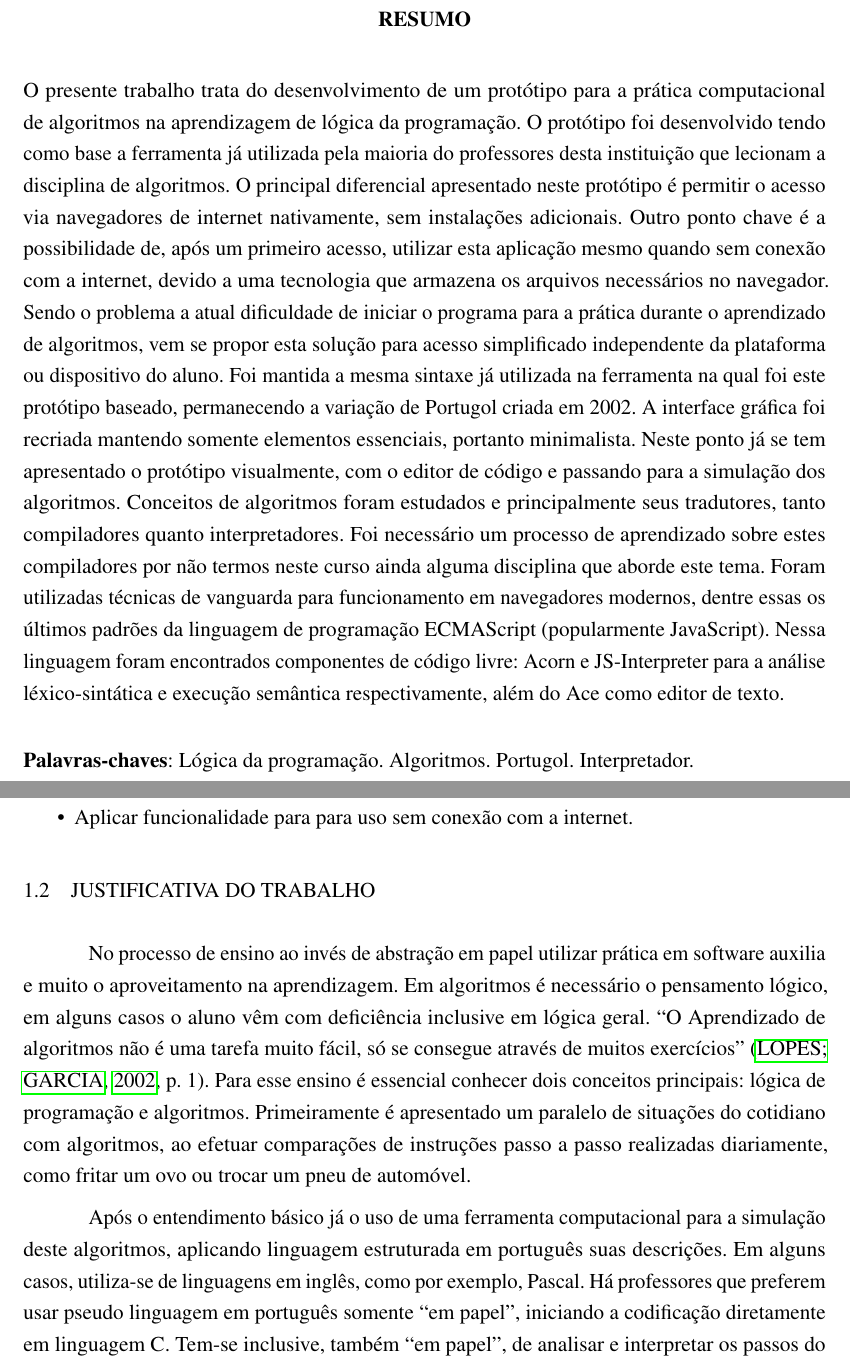
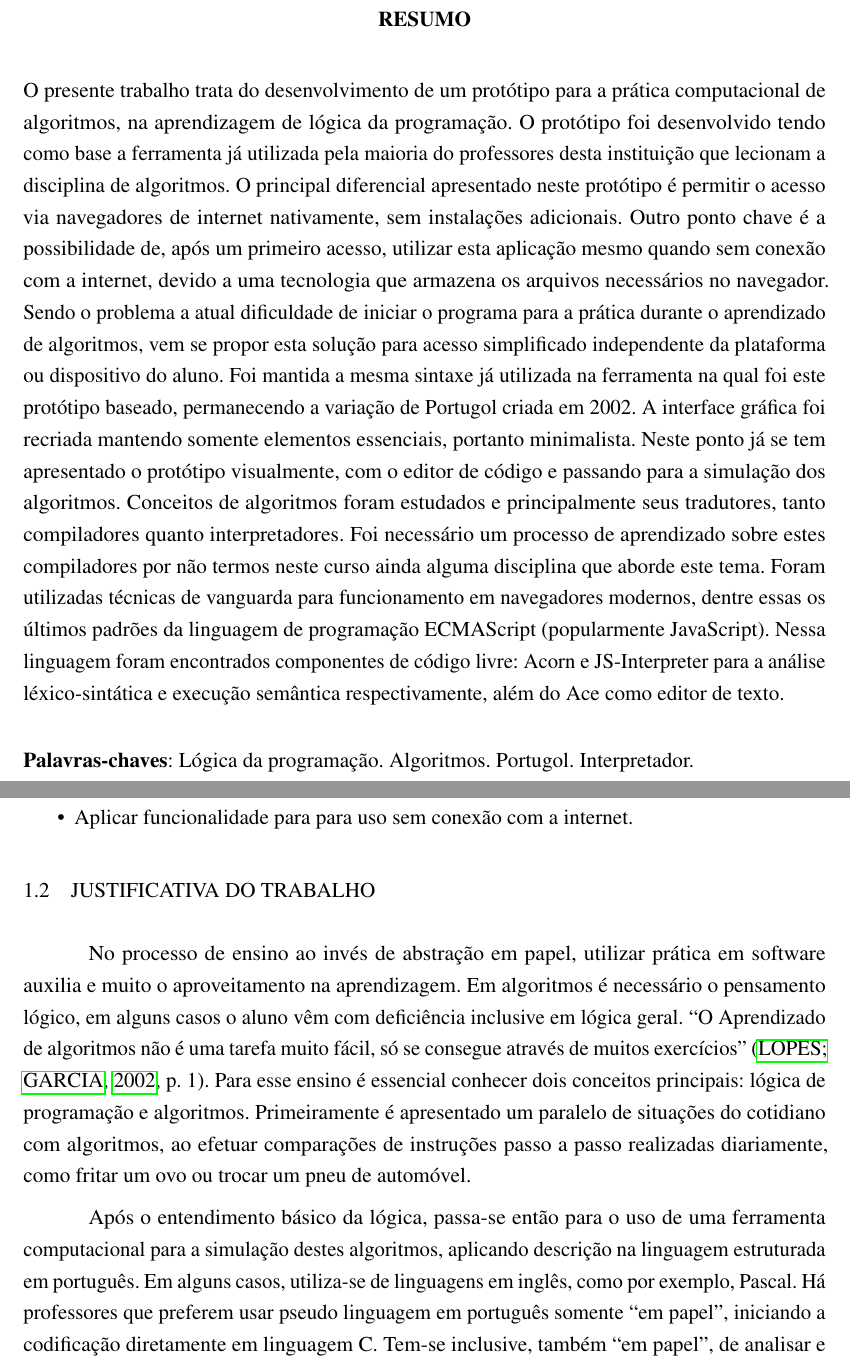
Before and after one commit to camaleaun/tcc, a LaTeX thesis (paper.tex, which reads chapters/chapter1/reasons.tex, pretextuals/abstracts.tex): two parts of pages 7 and 14 of 36, joined at a grey line, cut so that both start at the same text. Compiled offline with pdfLaTeX.

Commit message:
Revision

```diff
--- a/chapters/chapter1/reasons.tex
+++ b/chapters/chapter1/reasons.tex
@@ -1,6 +1,6 @@
-No processo de ensino ao invés de abstração em papel utilizar prática em software auxilia e muito o aproveitamento na aprendizagem. Em algoritmos é necessário o pensamento lógico, em alguns casos o aluno vêm com deficiência inclusive em lógica geral. ``O Aprendizado de algoritmos não é uma tarefa muito fácil, só se consegue através de muitos exercícios'' \cite[p.~1]{lopes2002etal}. Para esse ensino é essencial conhecer dois conceitos principais: lógica de programação e algoritmos. Primeiramente é apresentado um paralelo de situações do cotidiano com algoritmos, ao efetuar comparações de instruções passo a passo realizadas diariamente, como fritar um ovo ou trocar um pneu de automóvel.
+No processo de ensino ao invés de abstração em papel, utilizar prática em software auxilia e muito o aproveitamento na aprendizagem. Em algoritmos é necessário o pensamento lógico, em alguns casos o aluno vêm com deficiência inclusive em lógica geral. ``O Aprendizado de algoritmos não é uma tarefa muito fácil, só se consegue através de muitos exercícios'' \cite[p.~1]{lopes2002etal}. Para esse ensino é essencial conhecer dois conceitos principais: lógica de programação e algoritmos. Primeiramente é apresentado um paralelo de situações do cotidiano com algoritmos, ao efetuar comparações de instruções passo a passo realizadas diariamente, como fritar um ovo ou trocar um pneu de automóvel.
 
-Após o entendimento básico já o uso de uma ferramenta computacional para a simulação deste algoritmos, aplicando linguagem estruturada em português suas descrições. Em alguns casos, utiliza-se de linguagens em inglês, como por exemplo, Pascal. Há professores que preferem usar pseudo linguagem em português somente ``em papel'', iniciando a codificação diretamente em linguagem C. Tem-se inclusive, também ``em papel'', de analisar e interpretar os passos do algoritmo para saber quais serão os valores em memória e a saída na tela.
+Após o entendimento básico da lógica, passa-se então para o uso de uma ferramenta computacional para a simulação destes algoritmos, aplicando descrição na linguagem estruturada em português. Em alguns casos, utiliza-se de linguagens em inglês, como por exemplo, Pascal. Há professores que preferem usar pseudo linguagem em português somente ``em papel'', iniciando a codificação diretamente em linguagem C. Tem-se inclusive, também ``em papel'', de analisar e interpretar os passos do algoritmo para saber quais serão os valores em memória e a saída na tela.
 
 Simultaneamente, com a prática escrita, sem software específico, pode-se simular os mesmos algoritmos em interpretador ou compilador. Sendo em um interpretador sua construção dividida em partes, cada uma com uma função específica. Geralmente identifica-se: o analisador léxico, o analisador sintático, o analisador semântico, e o resultado de saída. Caso seja um compilador há, ao invés de resultado de saída, o gerador de código, que transforma o programa em linguagem de máquina composta de 0s e 1s \cite{delamaro2004}.
 
--- a/pretextuals/abstracts.tex
+++ b/pretextuals/abstracts.tex
@@ -20,7 +20,7 @@
 %Documentação / Projeto?
 \begin{resumo}
 %Trata-se do estudo das opções para prática computacional no processo de ensino e aprendizagem, sugerindo um conceito de ferramenta que diferente das existentes, pois permite acesso via navegador de internet sem instalação ou download adicional. Vários conceitos são apresentados sobre algoritmos como: sua estrutura e seus tradutores, sejam eles compiladores ou interpretadores. Mas para o foco do trabalho apenas algoritmo com simples impressão em tela foi implementado, permitindo demonstrar seu diferencial que além de acesso nativo via navegador o pode ser utilizado sem conexão com a internet. Sendo o problema a atual dificuldade de iniciar a execução do programa para a prática durante o aprendizado de algoritmos, vem se propor esta solução para acesso simplifica independente da plataforma ou dispositivo do aluno. Foi desenvolvido utilizando da ferramenta utilizada nesta instituição por alguns professores como modelo, ela foi repensada modo minimalista quanto sua interface, desse pensamento o diagrama de caso de uso foi obtido. Foi necessário um processo de aprendizado sobre compiladores por não termos neste curso ainda alguma disciplina que aborde este tema. Se de modo ininterrupto pode-se concluir como tempo total de desenvolvimento três meses. Foram utilizadas técnicas de vanguarda para funcionamento em navegadores modernos, dentre essas os últimos padrões da linguagem de programação ECMAScript (popularmente JavaScript). Nessa linguagem foram encontrados componentes de código livre: Acorn e JS-Intrepreter para a análise léxico-sintática e execução semântica respectivamente, além do Ace como editor de texto.
-O presente trabalho trata do desenvolvimento de um protótipo para a prática computacional de algoritmos na aprendizagem de lógica da programação. O protótipo foi desenvolvido tendo como base a ferramenta já utilizada pela maioria do professores desta instituição que lecionam a disciplina de algoritmos. O principal diferencial apresentado neste protótipo é permitir o acesso via navegadores de internet nativamente, sem instalações adicionais. Outro ponto chave é a possibilidade de, após um primeiro acesso, utilizar esta aplicação mesmo quando sem conexão com a internet, devido a uma tecnologia que armazena os arquivos necessários no navegador. Sendo o problema a atual dificuldade de iniciar o programa para a prática durante o aprendizado de algoritmos, vem se propor esta solução para acesso simplificado independente da plataforma ou dispositivo do aluno. Foi mantida a mesma sintaxe já utilizada na ferramenta na qual foi este protótipo baseado, permanecendo a variação de Portugol criada em 2002. A interface gráfica foi recriada mantendo somente elementos essenciais, portanto minimalista. Neste ponto já se tem apresentado o protótipo visualmente, com o editor de código e passando para a simulação dos algoritmos. Conceitos de algoritmos foram estudados e principalmente seus tradutores, tanto compiladores quanto interpretadores. Foi necessário um processo de aprendizado sobre estes compiladores por não termos neste curso ainda alguma disciplina que aborde este tema. Foram utilizadas técnicas de vanguarda para funcionamento em navegadores modernos, dentre essas os últimos padrões da linguagem de programação ECMAScript (popularmente JavaScript). Nessa linguagem foram encontrados componentes de código livre: Acorn e JS-Interpreter para a análise léxico-sintática e execução semântica respectivamente, além do Ace como editor de texto.
+O presente trabalho trata do desenvolvimento de um protótipo para a prática computacional de algoritmos, na aprendizagem de lógica da programação. O protótipo foi desenvolvido tendo como base a ferramenta já utilizada pela maioria do professores desta instituição que lecionam a disciplina de algoritmos. O principal diferencial apresentado neste protótipo é permitir o acesso via navegadores de internet nativamente, sem instalações adicionais. Outro ponto chave é a possibilidade de, após um primeiro acesso, utilizar esta aplicação mesmo quando sem conexão com a internet, devido a uma tecnologia que armazena os arquivos necessários no navegador. Sendo o problema a atual dificuldade de iniciar o programa para a prática durante o aprendizado de algoritmos, vem se propor esta solução para acesso simplificado independente da plataforma ou dispositivo do aluno. Foi mantida a mesma sintaxe já utilizada na ferramenta na qual foi este protótipo baseado, permanecendo a variação de Portugol criada em 2002. A interface gráfica foi recriada mantendo somente elementos essenciais, portanto minimalista. Neste ponto já se tem apresentado o protótipo visualmente, com o editor de código e passando para a simulação dos algoritmos. Conceitos de algoritmos foram estudados e principalmente seus tradutores, tanto compiladores quanto interpretadores. Foi necessário um processo de aprendizado sobre estes compiladores por não termos neste curso ainda alguma disciplina que aborde este tema. Foram utilizadas técnicas de vanguarda para funcionamento em navegadores modernos, dentre essas os últimos padrões da linguagem de programação ECMAScript (popularmente JavaScript). Nessa linguagem foram encontrados componentes de código livre: Acorn e JS-Interpreter para a análise léxico-sintática e execução semântica respectivamente, além do Ace como editor de texto.
 
 \vspace{\onelineskip}
 \textbf{Palavras-chaves}: Lógica da programação. Algoritmos. Portugol. Interpretador.
```
Also changed, not shown: chapters/chapter1/introduction.tex (+1 -1 lines).
